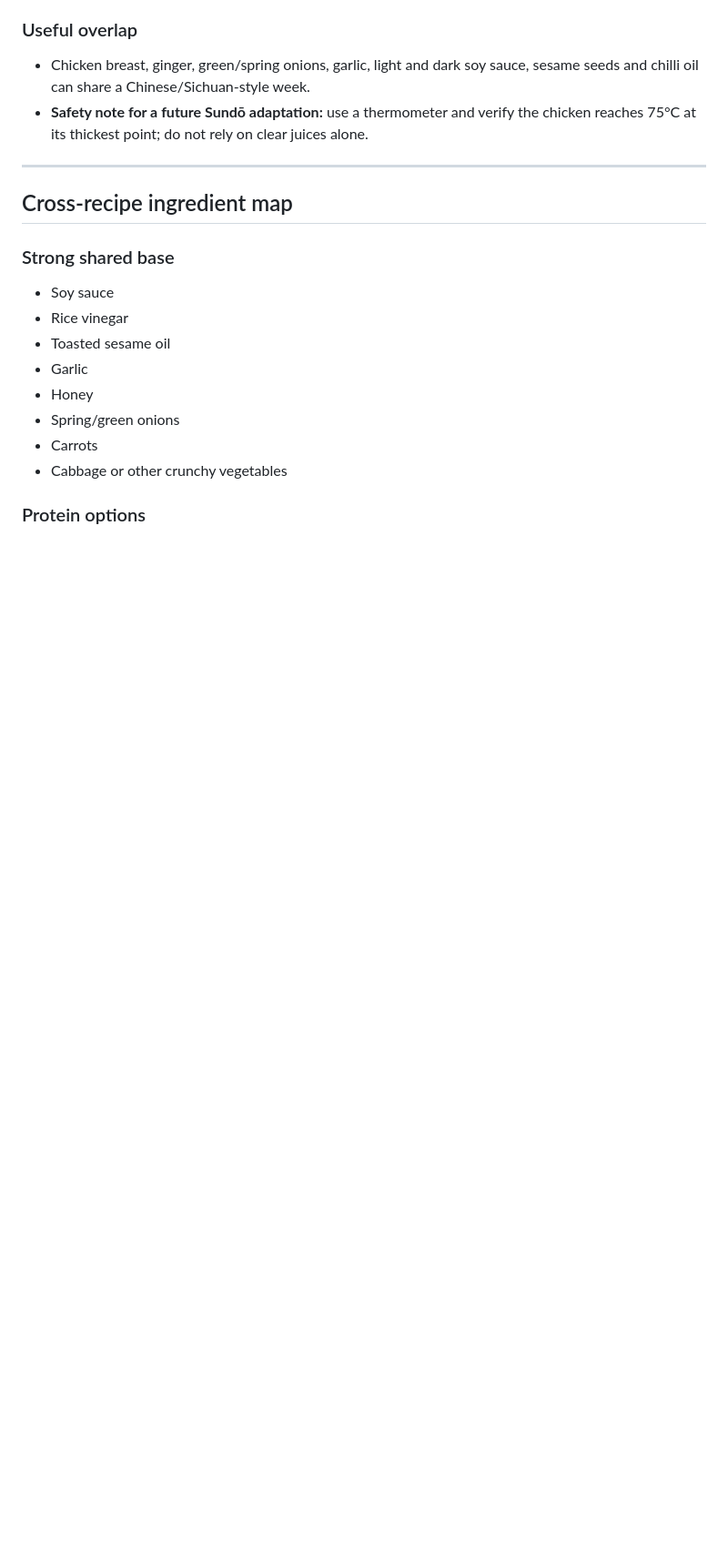
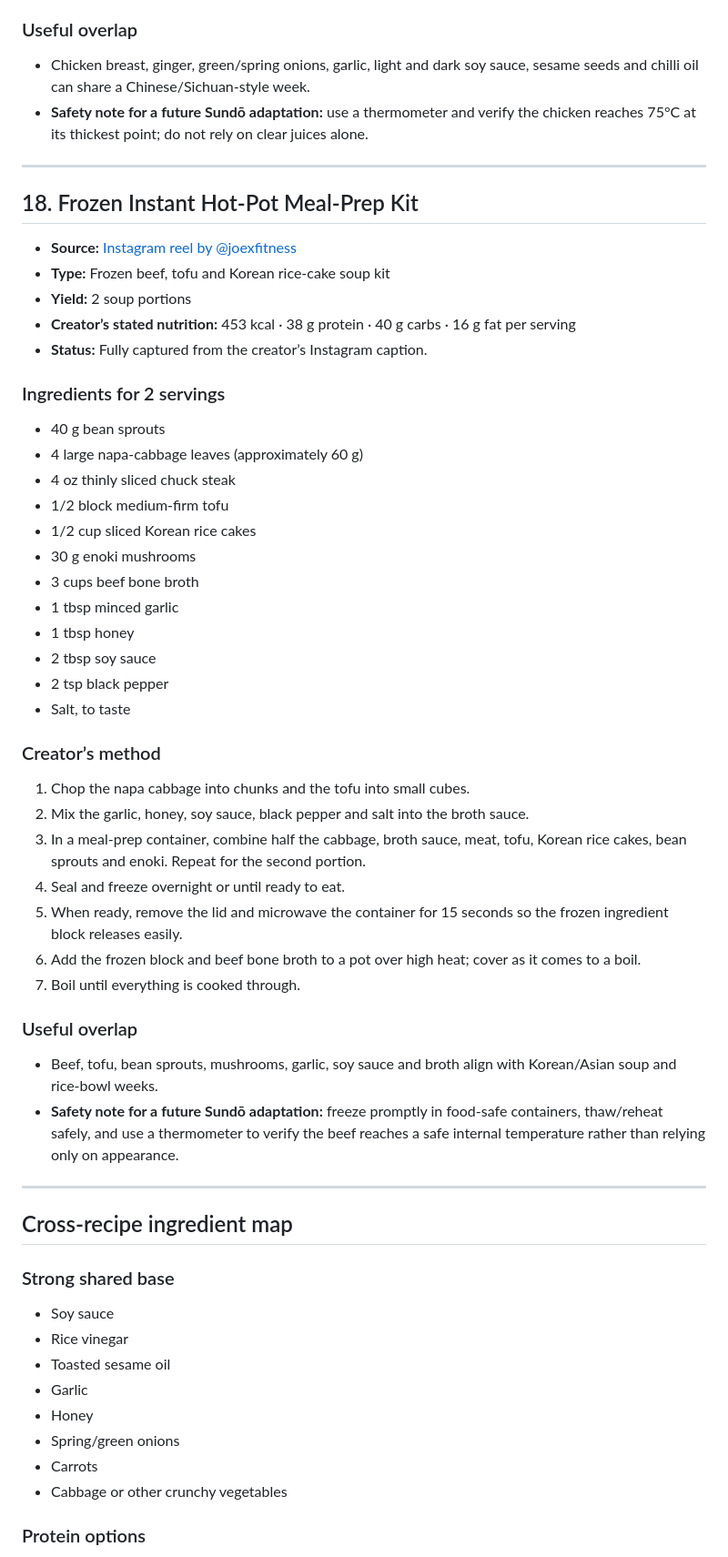
Before and after one commit to cyn-star411/sundo, a Markdown page: RECIPE_INBOX.md, the part around one of its changes. Shown at 91% size. Rendered like a GitHub page; blank space fills up the shorter version.

Commit message:
docs: capture frozen hot pot recipe

```diff
--- a/RECIPE_INBOX.md
+++ b/RECIPE_INBOX.md
@@ -588,6 +588,46 @@ Yield and nutrition are unprovided. Confirm portions before adding to a live mea
 
 ---
 
+## 18. Frozen Instant Hot-Pot Meal-Prep Kit
+
+- **Source:** [Instagram reel by @joexfitness](https://www.instagram.com/reel/Dc4FuGCiVMH/)
+- **Type:** Frozen beef, tofu and Korean rice-cake soup kit
+- **Yield:** 2 soup portions
+- **Creator’s stated nutrition:** 453 kcal · 38 g protein · 40 g carbs · 16 g fat per serving
+- **Status:** Fully captured from the creator’s Instagram caption.
+
+### Ingredients for 2 servings
+
+- 40 g bean sprouts
+- 4 large napa-cabbage leaves (approximately 60 g)
+- 4 oz thinly sliced chuck steak
+- 1/2 block medium-firm tofu
+- 1/2 cup sliced Korean rice cakes
+- 30 g enoki mushrooms
+- 3 cups beef bone broth
+- 1 tbsp minced garlic
+- 1 tbsp honey
+- 2 tbsp soy sauce
+- 2 tsp black pepper
+- Salt, to taste
+
+### Creator’s method
+
+1. Chop the napa cabbage into chunks and the tofu into small cubes.
+2. Mix the garlic, honey, soy sauce, black pepper and salt into the broth sauce.
+3. In a meal-prep container, combine half the cabbage, broth sauce, meat, tofu, Korean rice cakes, bean sprouts and enoki. Repeat for the second portion.
+4. Seal and freeze overnight or until ready to eat.
+5. When ready, remove the lid and microwave the container for 15 seconds so the frozen ingredient block releases easily.
+6. Add the frozen block and beef bone broth to a pot over high heat; cover as it comes to a boil.
+7. Boil until everything is cooked through.
+
+### Useful overlap
+
+- Beef, tofu, bean sprouts, mushrooms, garlic, soy sauce and broth align with Korean/Asian soup and rice-bowl weeks.
+- **Safety note for a future Sundō adaptation:** freeze promptly in food-safe containers, thaw/reheat safely, and use a thermometer to verify the beef reaches a safe internal temperature rather than relying only on appearance.
+
+---
+
 ## Cross-recipe ingredient map
 
 ### Strong shared base
```
Also changed, not shown: other parts of RECIPE_INBOX.md (+1 -1 lines).
